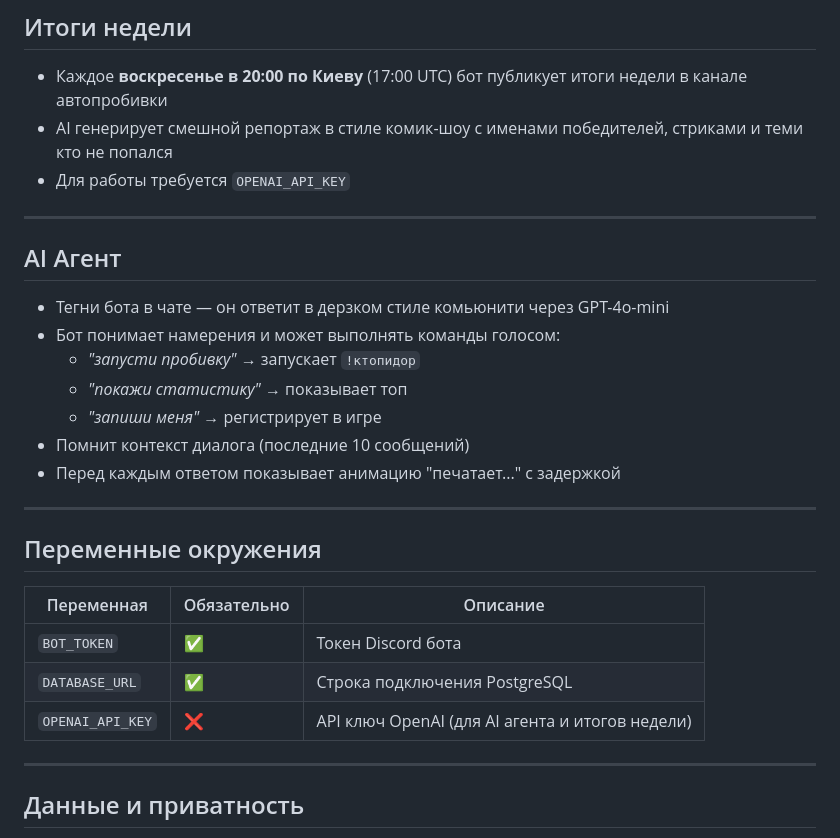
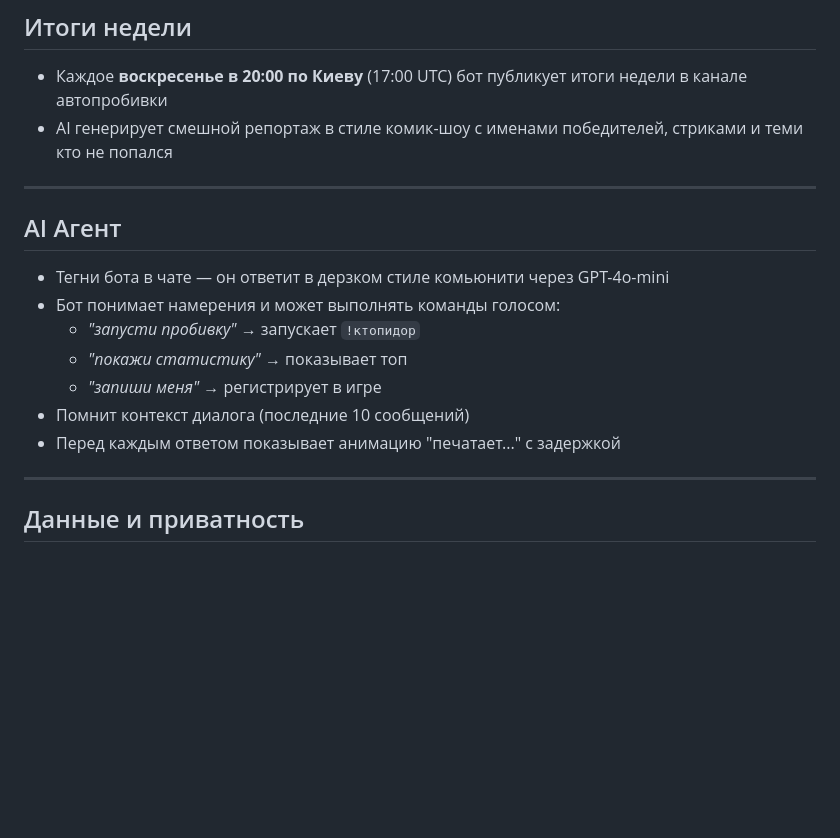
Before and after one commit to dima-sushkov/gaydetectorbot, a Markdown page: README.md, the part around the change. GitHub-like rendering; blank space fills up the shorter version.

```diff
--- a/README.md
+++ b/README.md
@@ -77,7 +77,6 @@
 
 - Каждое **воскресенье в 20:00 по Киеву** (17:00 UTC) бот публикует итоги недели в канале автопробивки
 - AI генерирует смешной репортаж в стиле комик-шоу с именами победителей, стриками и теми кто не попался
-- Для работы требуется `OPENAI_API_KEY`
 
 ---
 
@@ -92,17 +91,6 @@
 - Перед каждым ответом показывает анимацию "печатает..." с задержкой
 
 ---
-
-## Переменные окружения
-
-| Переменная | Обязательно | Описание |
-|---|---|---|
-| `BOT_TOKEN` | ✅ | Токен Discord бота |
-| `DATABASE_URL` | ✅ | Строка подключения PostgreSQL |
-| `OPENAI_API_KEY` | ❌ | API ключ OpenAI (для AI агента и итогов недели) |
-
----
-
 ## Данные и приватность
 
 - Бот хранит только Discord User ID, никнейм и счётчик побед
```
